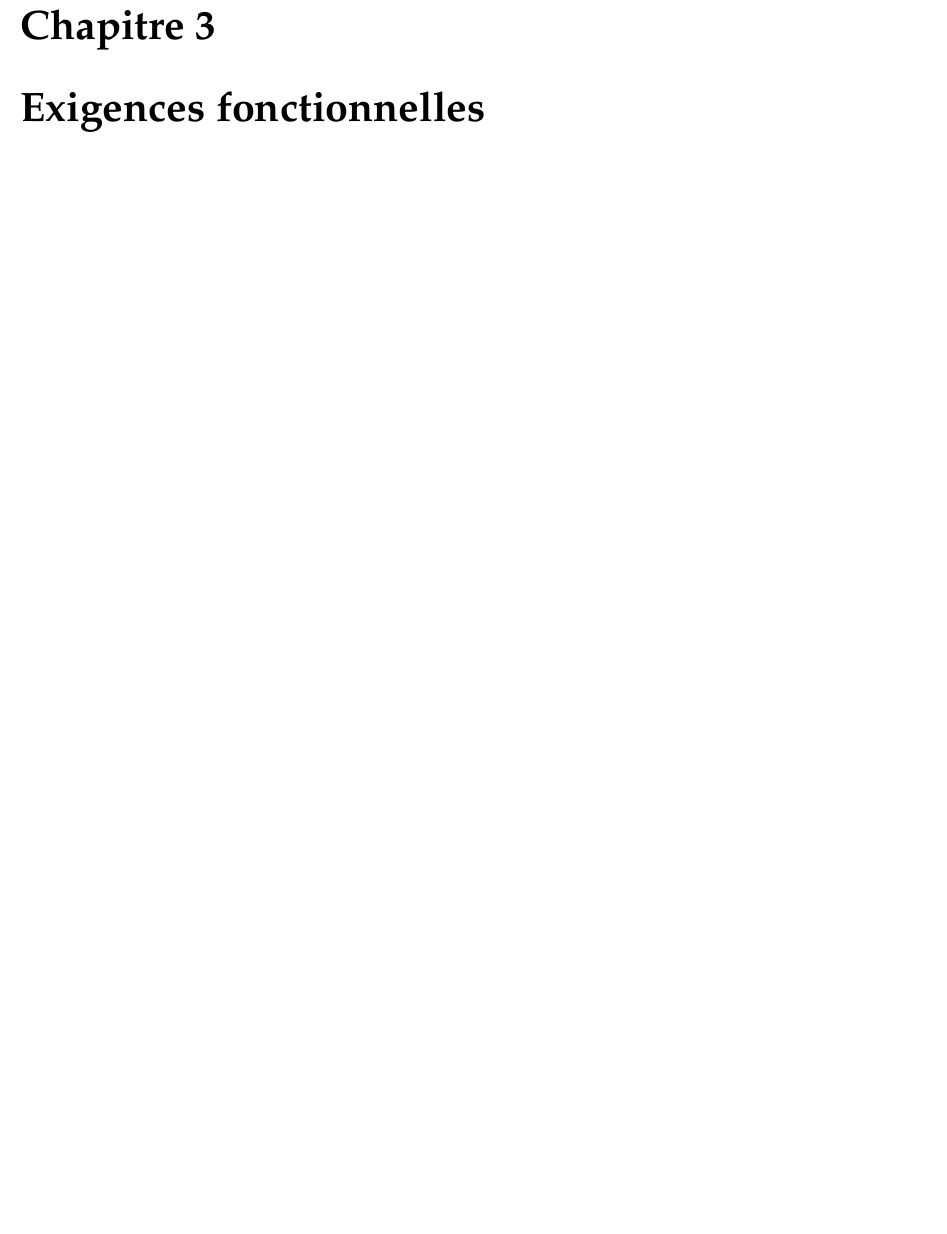
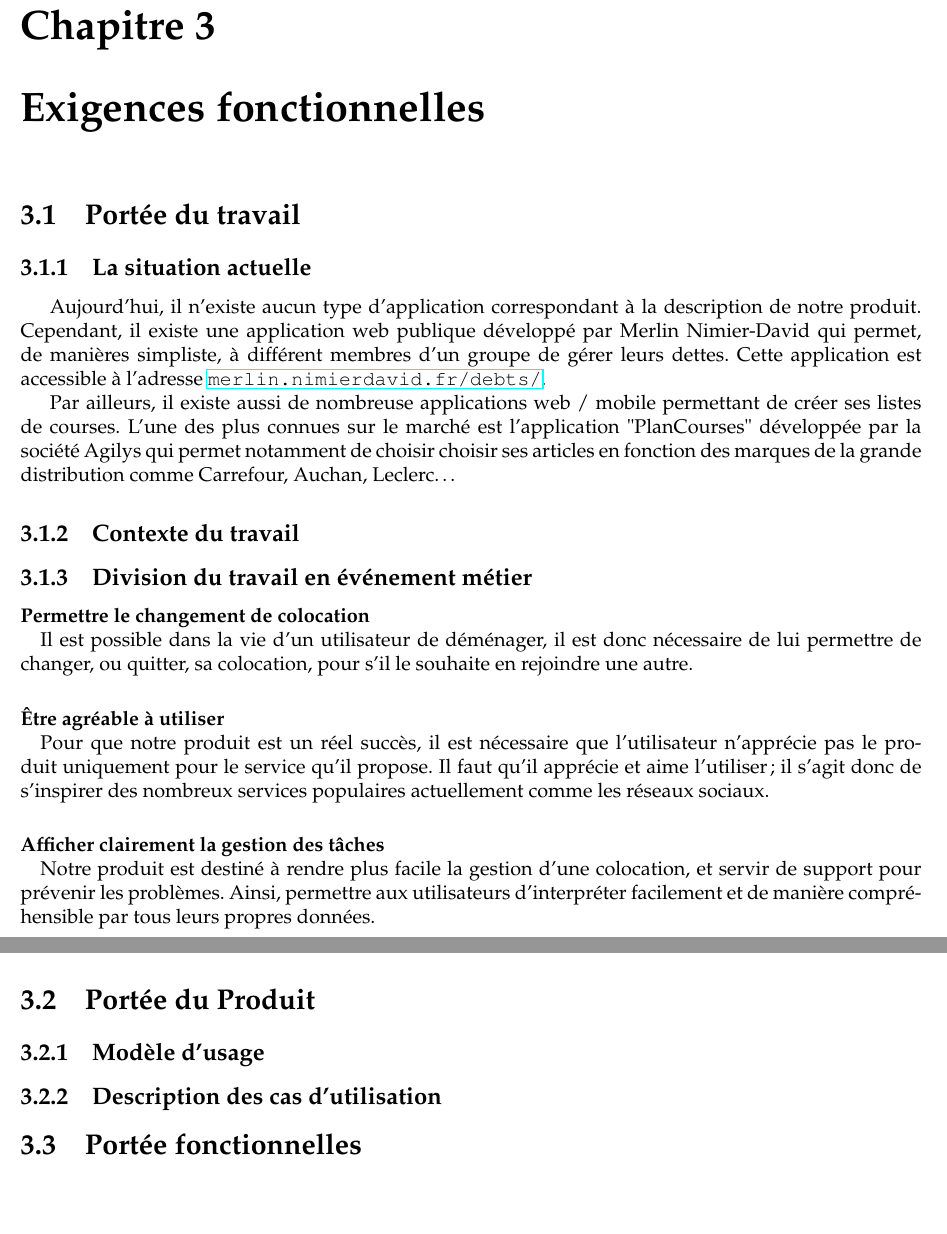
Before and after one commit to AntoineAugusti/dettesColoc, a LaTeX document (rapports/cahierDesCharges/cdc.tex, which reads rapports/cahierDesCharges/textes/divisionDuTravail.tex, rapports/cahierDesCharges/textes/situationActuelle.tex): part of page 6 of 9 before the commit and two parts of pages 7 and 8 of 11 after it, the two joined at a grey line, cut so that both start at the same text, the shorter picture padded with empty space. Compiled offline with pdfLaTeX.

Commit message:
Cahier des charges : rédaction de plusieurs partie sur les exigences fonctionnelles

```diff
--- a/rapports/cahierDesCharges/cdc.tex
+++ b/rapports/cahierDesCharges/cdc.tex
@@ -73,6 +73,19 @@
 
 	\chapter{Contraintes sur le projet}
 	\chapter{Exigences fonctionnelles}
+		\section{Portée du travail}
+			\subsection{La situation actuelle}
+				\input{textes/situationActuelle}
+
+			\subsection{Contexte du travail}
+			\subsection{Division du travail en événement métier}
+				\input{textes/divisionDuTravail.tex}
+		\section{Portée du Produit}
+			\subsection{Modèle d'usage}
+			\subsection{Description des cas d'utilisation}
+
+		\section{Portée fonctionnelles}
+
 	\chapter{Exigences non fonctionnelles}
 		\section{Ergonomie et convivialité du produit}
 			\input{textes/ergonomie}
--- /dev/null
+++ b/rapports/cahierDesCharges/textes/divisionDuTravail.tex
@@ -0,0 +1,8 @@
+\paragraph{Permettre le changement de colocation\\}
+Il est possible dans la vie d'un utilisateur de déménager, il est donc nécessaire de lui permettre de changer, ou quitter, sa colocation, pour s'il le souhaite en rejoindre une autre.
+
+\paragraph{Être agréable à utiliser\\}
+Pour que notre produit est un réel succès, il est nécessaire que l'utilisateur n'apprécie pas le produit uniquement pour le service  qu'il propose. Il faut qu'il apprécie et aime l'utiliser; il s'agit donc de s'inspirer des nombreux services populaires actuellement comme les réseaux sociaux.
+
+\paragraph{Afficher clairement la gestion des tâches\\}
+Notre produit est destiné à rendre plus facile la gestion d'une colocation, et servir de support pour prévenir les problèmes. Ainsi, permettre aux utilisateurs d'interpréter facilement et de manière compréhensible par tous leurs propres données.
--- /dev/null
+++ b/rapports/cahierDesCharges/textes/situationActuelle.tex
@@ -0,0 +1,4 @@
+Aujourd'hui, il n'existe aucun type d'application correspondant à la description de notre produit. Cependant, il existe une application web publique développé par Merlin Nimier-David qui permet, de manières simpliste, à différent membres d'un groupe de gérer leurs dettes. Cette application est accessible à l'adresse \url{merlin.nimierdavid.fr/debts/}.
+
+
+Par ailleurs, il existe aussi de nombreuse applications web / mobile permettant de créer ses listes de courses. L'une des plus connues sur le marché est l'application "PlanCourses" développée par la société Agilys qui permet notamment de choisir choisir ses articles en fonction des marques de la grande distribution comme Carrefour, Auchan, Leclerc\ldots
```
